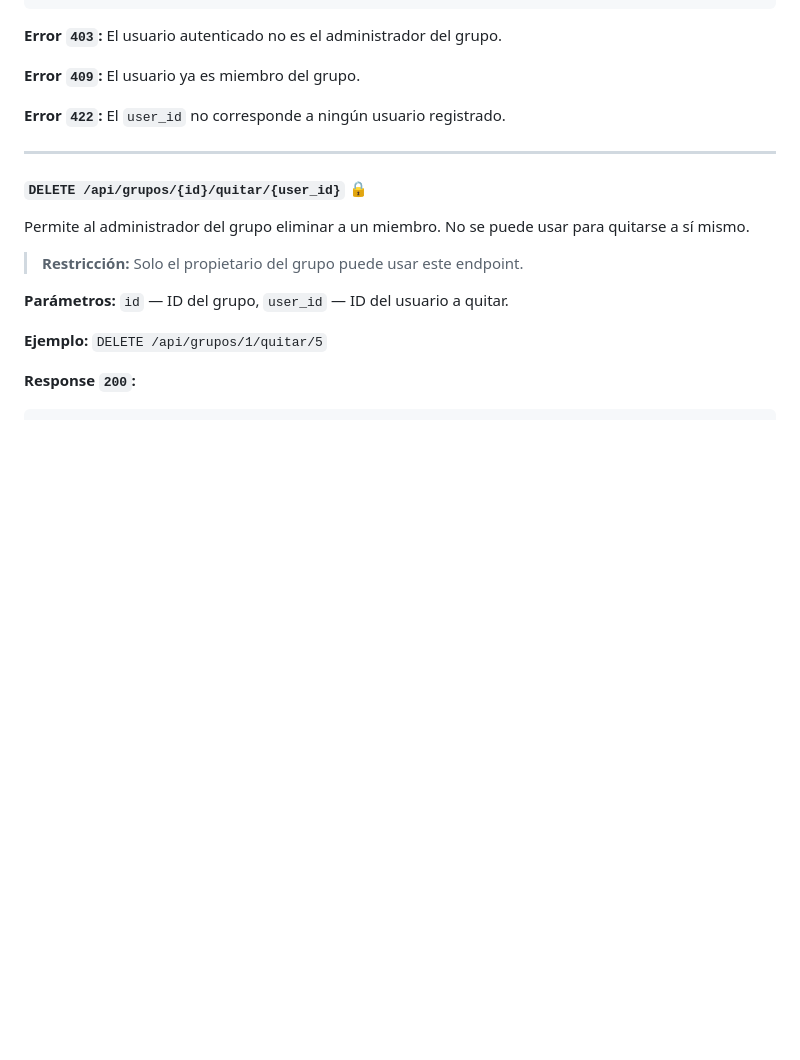
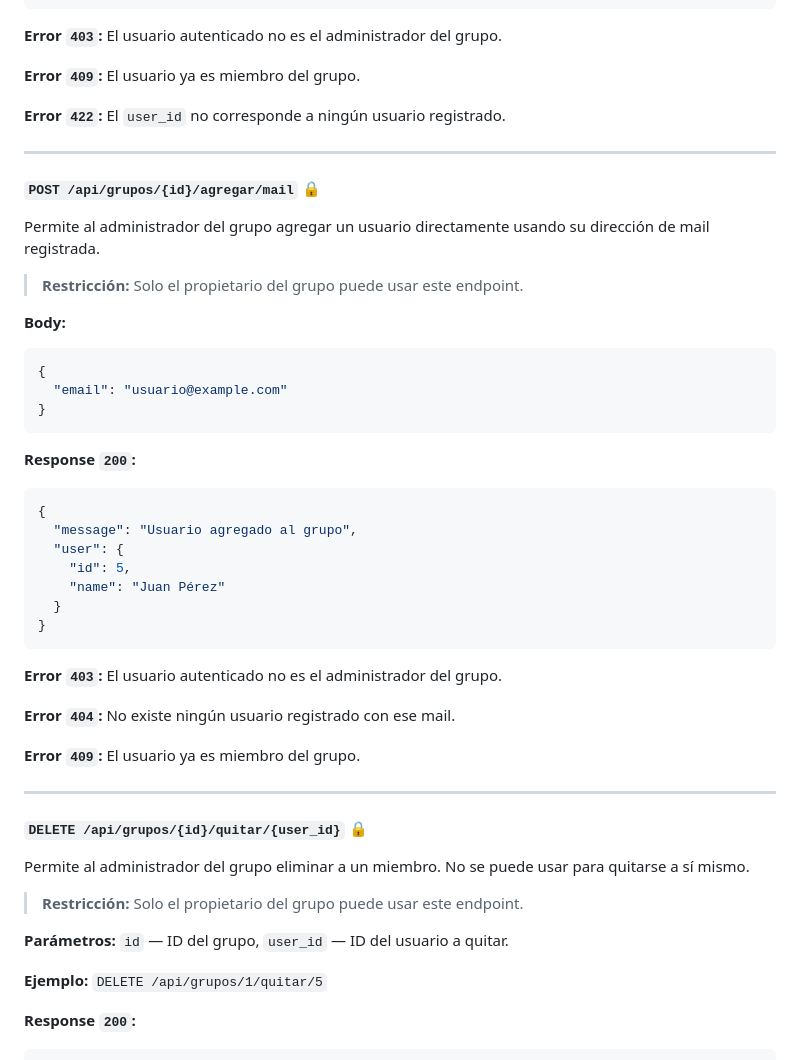
Before and after one commit to nachofernan/woombi, a Markdown page: docs/ApiDocumentation.md, the part around the change. GitHub-like rendering; blank space fills up the shorter version.

Commit message:
actualizado

````diff
--- a/docs/ApiDocumentation.md
+++ b/docs/ApiDocumentation.md
@@ -489,6 +489,38 @@ Permite al administrador del grupo agregar un usuario directamente usando su ID.
 
 ---
 
+#### `POST /api/grupos/{id}/agregar/mail` 🔒
+
+Permite al administrador del grupo agregar un usuario directamente usando su dirección de mail registrada.
+
+> **Restricción:** Solo el propietario del grupo puede usar este endpoint.
+
+**Body:**
+```json
+{
+  "email": "usuario@example.com"
+}
+```
+
+**Response `200`:**
+```json
+{
+  "message": "Usuario agregado al grupo",
+  "user": {
+    "id": 5,
+    "name": "Juan Pérez"
+  }
+}
+```
+
+**Error `403`:** El usuario autenticado no es el administrador del grupo.
+
+**Error `404`:** No existe ningún usuario registrado con ese mail.
+
+**Error `409`:** El usuario ya es miembro del grupo.
+
+---
+
 #### `DELETE /api/grupos/{id}/quitar/{user_id}` 🔒
 
 Permite al administrador del grupo eliminar a un miembro. No se puede usar para quitarse a sí mismo.
````
